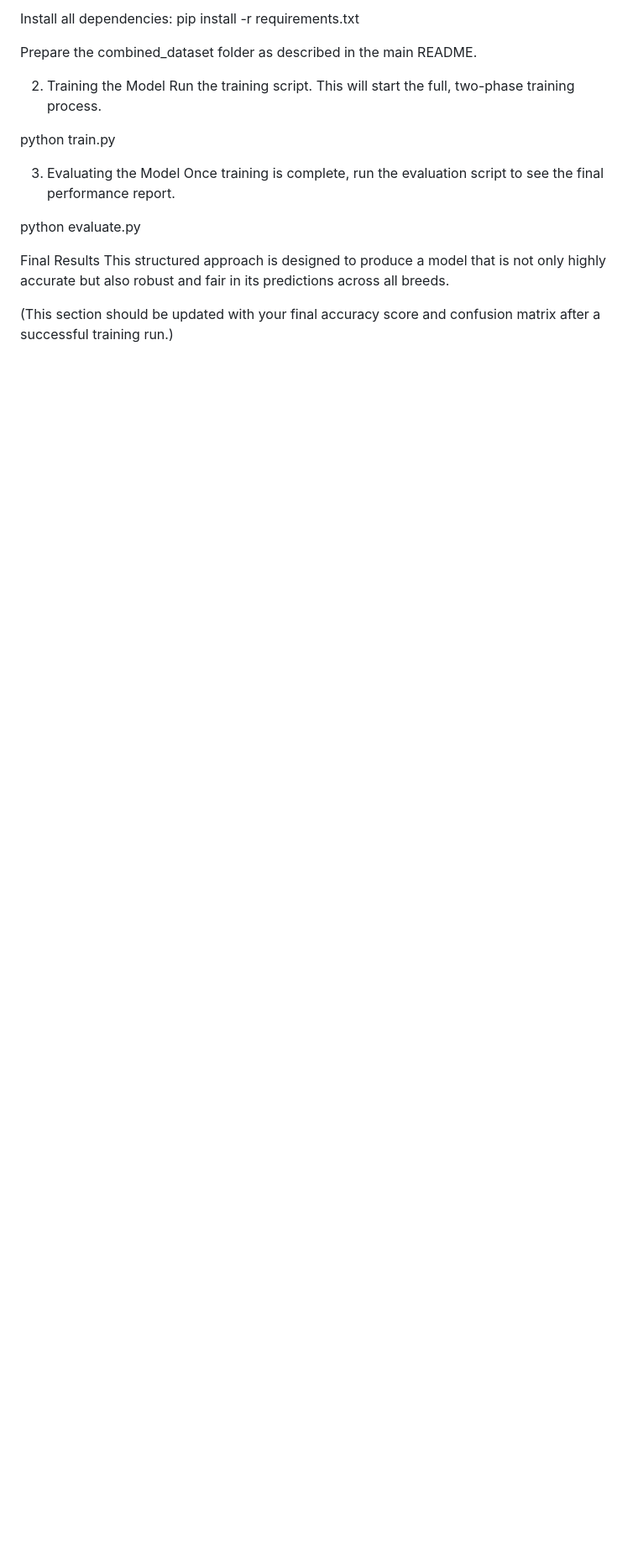
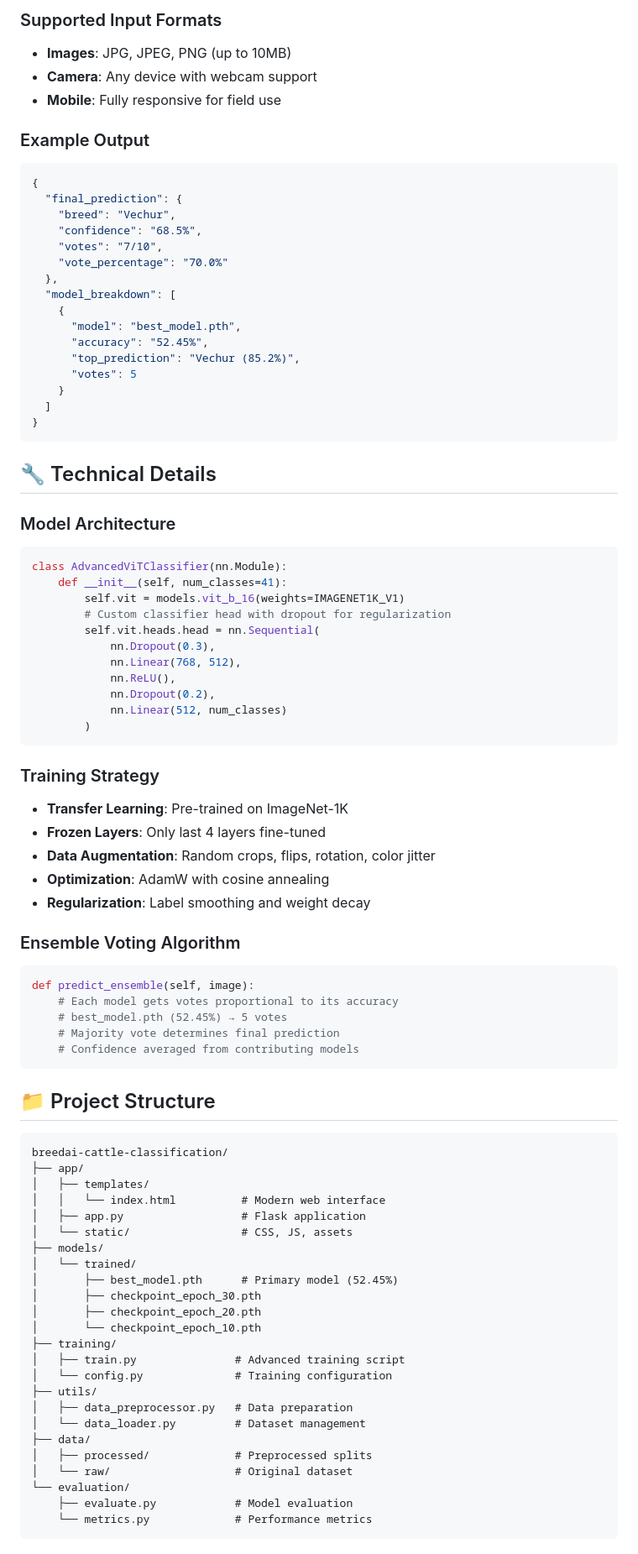
Before and after one commit to abrar225/AI_cattle_vison, a Markdown page: README.md, the part around one of its changes. Shown at 84% size. Rendered like a GitHub page; blank space fills up the shorter version.

````diff
--- a/README.md
+++ b/README.md
@@ -72,19 +136,88 @@ Create and activate a Python virtual environment.
 
-Install all dependencies: pip install -r requirements.txt
+### Supported Input Formats
+- **Images**: JPG, JPEG, PNG (up to 10MB)
+- **Camera**: Any device with webcam support
+- **Mobile**: Fully responsive for field use
 
-Prepare the combined_dataset folder as described in the main README.
+### Example Output
+```json
+{
+  "final_prediction": {
+    "breed": "Vechur",
+    "confidence": "68.5%",
+    "votes": "7/10",
+    "vote_percentage": "70.0%"
+  },
+  "model_breakdown": [
+    {
+      "model": "best_model.pth",
+      "accuracy": "52.45%",
+      "top_prediction": "Vechur (85.2%)",
+      "votes": 5
+    }
+  ]
+}
+```
 
-2. Training the Model
-Run the training script. This will start the full, two-phase training process.
+## 🔧 Technical Details
 
-python train.py
+### Model Architecture
+```python
+class AdvancedViTClassifier(nn.Module):
+    def __init__(self, num_classes=41):
+        self.vit = models.vit_b_16(weights=IMAGENET1K_V1)
+        # Custom classifier head with dropout for regularization
+        self.vit.heads.head = nn.Sequential(
+            nn.Dropout(0.3),
+            nn.Linear(768, 512),
+            nn.ReLU(),
+            nn.Dropout(0.2),
+            nn.Linear(512, num_classes)
+        )
+```
 
-3. Evaluating the Model
-Once training is complete, run the evaluation script to see the final performance report.
+### Training Strategy
+- **Transfer Learning**: Pre-trained on ImageNet-1K
+- **Frozen Layers**: Only last 4 layers fine-tuned
+- **Data Augmentation**: Random crops, flips, rotation, color jitter
+- **Optimization**: AdamW with cosine annealing
+- **Regularization**: Label smoothing and weight decay
 
-python evaluate.py
+### Ensemble Voting Algorithm
+```python
+def predict_ensemble(self, image):
+    # Each model gets votes proportional to its accuracy
+    # best_model.pth (52.45%) → 5 votes
+    # Majority vote determines final prediction
+    # Confidence averaged from contributing models
+```
 
-Final Results
-This structured approach is designed to produce a model that is not only highly accurate but also robust and fair in its predictions across all breeds.
+## 📁 Project Structure
 
-(This section should be updated with your final accuracy score and confusion matrix after a successful training run.)
+```
+breedai-cattle-classification/
+├── app/
+│   ├── templates/
+│   │   └── index.html          # Modern web interface
+│   ├── app.py                  # Flask application
+│   └── static/                 # CSS, JS, assets
+├── models/
+│   └── trained/
+│       ├── best_model.pth      # Primary model (52.45%)
+│       ├── checkpoint_epoch_30.pth
+│       ├── checkpoint_epoch_20.pth
+│       └── checkpoint_epoch_10.pth
+├── training/
+│   ├── train.py               # Advanced training script
+│   └── config.py              # Training configuration
+├── utils/
+│   ├── data_preprocessor.py   # Data preparation
+│   └── data_loader.py         # Dataset management
+├── data/
+│   ├── processed/             # Preprocessed splits
+│   └── raw/                   # Original dataset
+└── evaluation/
+    ├── evaluate.py            # Model evaluation
+    └── metrics.py             # Performance metrics
+```
+
````
Also changed, not shown: other parts of README.md (+238 -42 lines).
